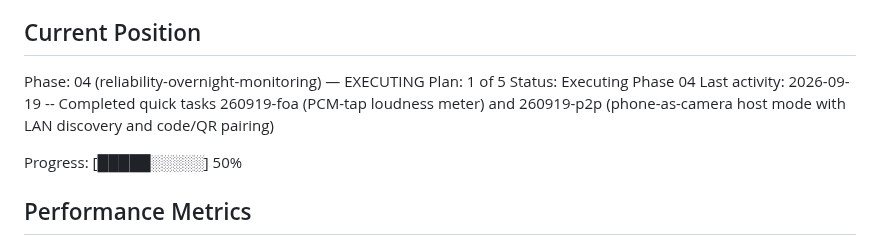
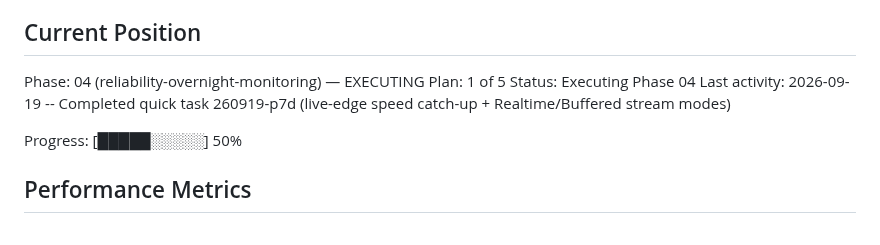
Before and after one commit to fvoska/rtsp-mixer, a Markdown page: .planning/STATE.md, the part around one of its changes. GitHub-like rendering.

Commit message:
docs(quick-260919-p7d): live-edge catch-up and Realtime/Buffered stream modes
Co-Authored-By: Claude Fable 5.1 <noreply@anthropic.com>
Claude-Session: https://claude.ai/code/session_01VZc3gP3L7MHBQbY19eRzrq

```diff
--- a/.planning/STATE.md
+++ b/.planning/STATE.md
@@ -28,7 +28,7 @@ See: .planning/PROJECT.md (updated 2026-04-01)
 Phase: 04 (reliability-overnight-monitoring) — EXECUTING
 Plan: 1 of 5
 Status: Executing Phase 04
-Last activity: 2026-09-19 -- Completed quick tasks 260919-foa (PCM-tap loudness meter) and 260919-p2p (phone-as-camera host mode with LAN discovery and code/QR pairing)
+Last activity: 2026-09-19 -- Completed quick task 260919-p7d (live-edge speed catch-up + Realtime/Buffered stream modes)
 
 Progress: [█████░░░░░] 50%
 
```
Also changed, not shown: other parts of .planning/STATE.md (+1 -0 lines), 1 other file.
